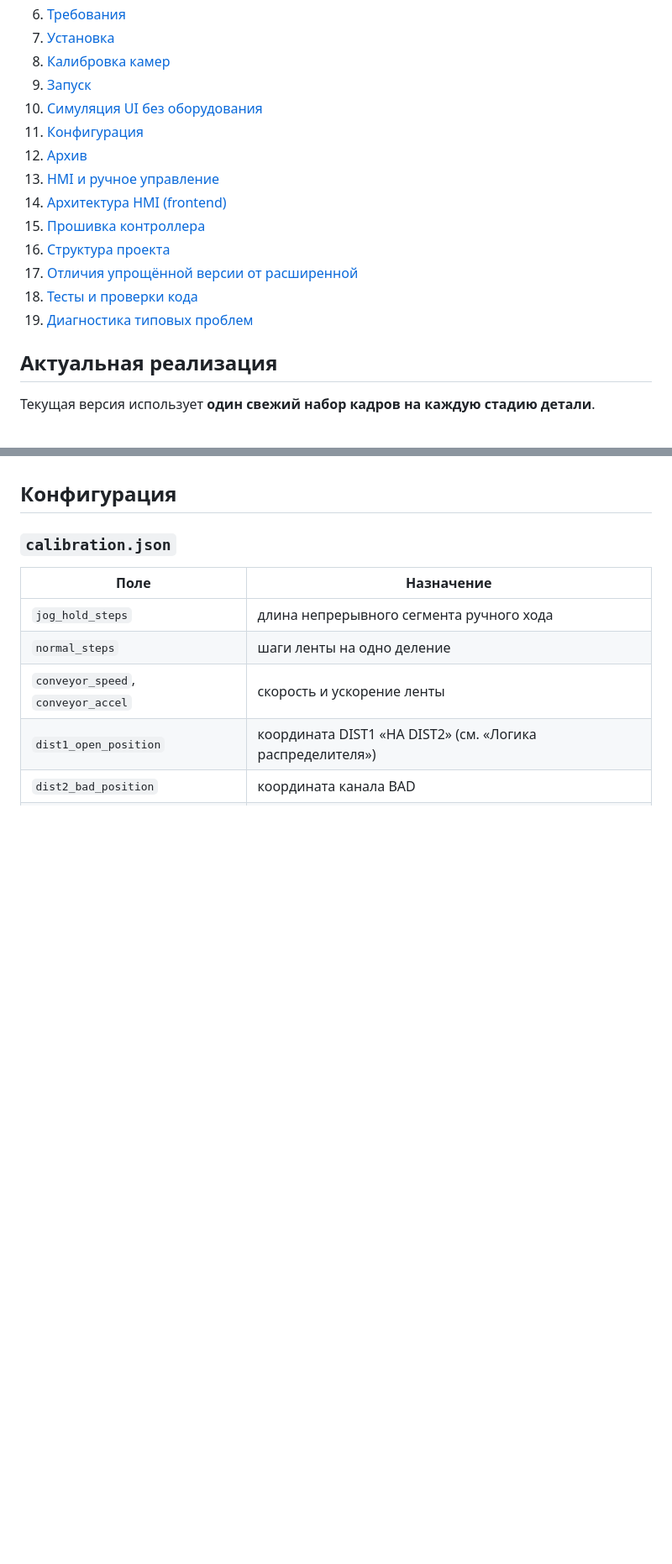
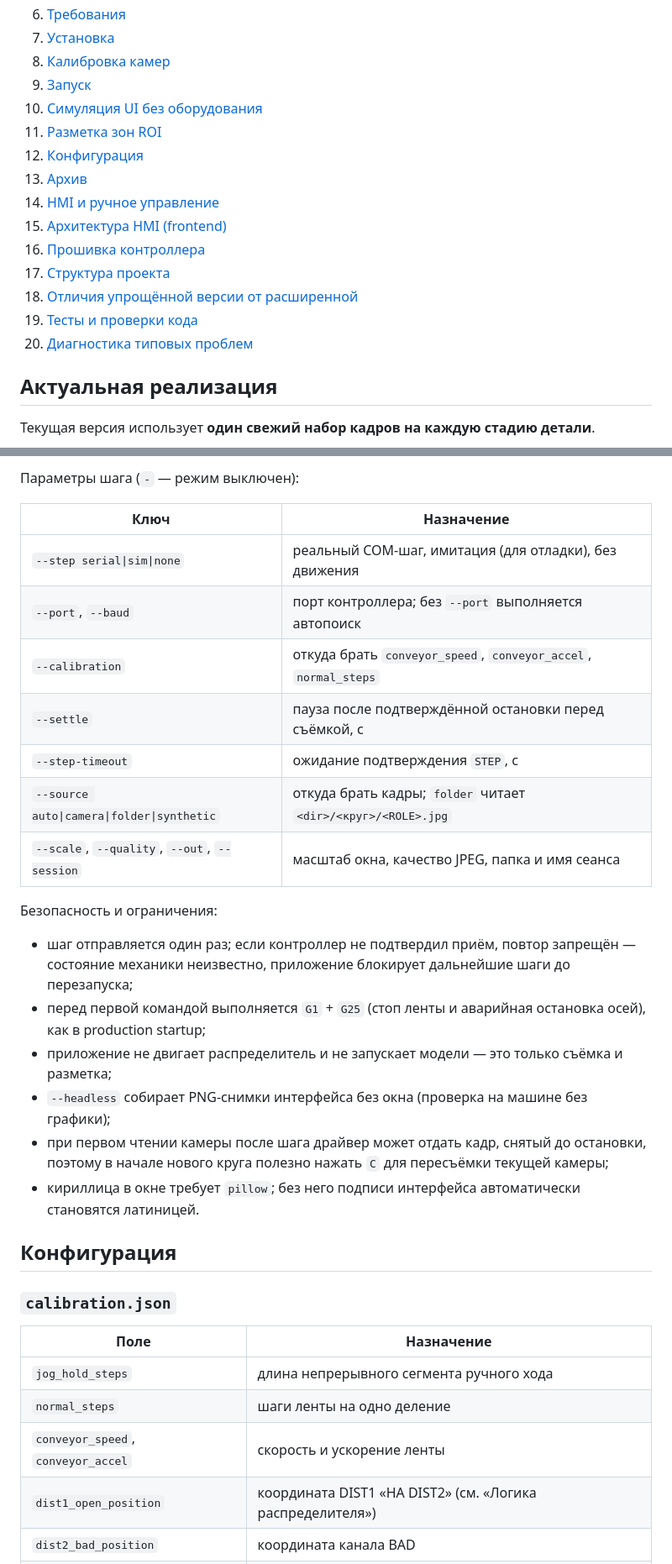
Before and after one commit to aleksandarsolovjev35-spec/Final_Conv_Seven, a Markdown page: README.md, 2 parts joined by grey strips. Shown at 84% size. GitHub-like rendering; blank space fills up the shorter version.

```diff
--- a/README.md
+++ b/README.md
@@ -25,15 +25,16 @@
 8. [Калибровка камер](#калибровка-камер)
 9. [Запуск](#запуск)
 10. [Симуляция UI без оборудования](#симуляция-ui-без-оборудования)
-11. [Конфигурация](#конфигурация)
-12. [Архив](#архив)
-13. [HMI и ручное управление](#hmi-и-ручное-управление)
-14. [Архитектура HMI (frontend)](#архитектура-hmi-frontend)
-15. [Прошивка контроллера](#прошивка-контроллера)
-16. [Структура проекта](#структура-проекта)
-17. [Отличия упрощённой версии от расширенной](#отличия-упрощённой-версии-от-расширенной)
-18. [Тесты и проверки кода](#тесты-и-проверки-кода)
-19. [Диагностика типовых проблем](#диагностика-типовых-проблем)
+11. [Разметка зон ROI](#разметка-зон-roi)
+12. [Конфигурация](#конфигурация)
+13. [Архив](#архив)
+14. [HMI и ручное управление](#hmi-и-ручное-управление)
+15. [Архитектура HMI (frontend)](#архитектура-hmi-frontend)
+16. [Прошивка контроллера](#прошивка-контроллера)
+17. [Структура проекта](#структура-проекта)
+18. [Отличия упрощённой версии от расширенной](#отличия-упрощённой-версии-от-расширенной)
+19. [Тесты и проверки кода](#тесты-и-проверки-кода)
+20. [Диагностика типовых проблем](#диагностика-типовых-проблем)
 
 ## Актуальная реализация
 
@@ -357,3 +396,23 @@ Splash-экран ведёт восемь этапов инициализаци
+Параметры шага (`-` — режим выключен):
+
+| Ключ | Назначение |
+|---|---|
+| `--step serial\|sim\|none` | реальный COM-шаг, имитация (для отладки), без движения |
+| `--port`, `--baud` | порт контроллера; без `--port` выполняется автопоиск |
+| `--calibration` | откуда брать `conveyor_speed`, `conveyor_accel`, `normal_steps` |
+| `--settle` | пауза после подтверждённой остановки перед съёмкой, с |
+| `--step-timeout` | ожидание подтверждения `STEP`, с |
+| `--source auto\|camera\|folder\|synthetic` | откуда брать кадры; `folder` читает `<dir>/<круг>/<ROLE>.jpg` |
+| `--scale`, `--quality`, `--out`, `--session` | масштаб окна, качество JPEG, папка и имя сеанса |
+
+Безопасность и ограничения:
+
+- шаг отправляется один раз; если контроллер не подтвердил приём, повтор запрещён — состояние механики неизвестно, приложение блокирует дальнейшие шаги до перезапуска;
+- перед первой командой выполняется `G1` + `G25` (стоп ленты и аварийная остановка осей), как в production startup;
+- приложение не двигает распределитель и не запускает модели — это только съёмка и разметка;
+- `--headless` собирает PNG-снимки интерфейса без окна (проверка на машине без графики);
+- при первом чтении камеры после шага драйвер может отдать кадр, снятый до остановки, поэтому в начале нового круга полезно нажать `C` для пересъёмки текущей камеры;
+- кириллица в окне требует `pillow`; без него подписи интерфейса автоматически становятся латиницей.
 
 ## Конфигурация
 
```
Also changed, not shown: other parts of README.md (+40 -0 lines), docs/roi_capture_markup.png (added), docs/roi_capture_round_done.png (added), 5 other files.
